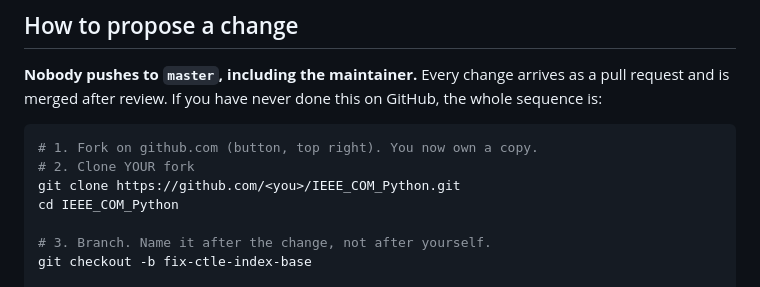
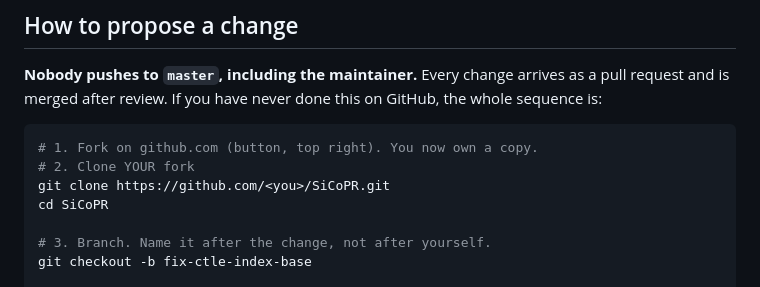
Before and after one commit to tbermen/SiCoPR, a Markdown page: CONTRIBUTING.md, the part around the change. Drawn GitHub-style.

Commit message:
repo: untrack CLAUDE.md, rename to SiCoPR, deck axes and related work
CLAUDE.md is guidance for how I work on this, not something anyone needs to run
COM. Untracked; it stays in the working tree.

Repository renamed SiCoPR -- Signal integrity, COM, Python, R -- which also
retires the trademark question hanging over IEEE_COM_Python. References updated
in CONTRIBUTING.md and on the deck.

Deck slide 6: SDD21 to -60 dB in 10 dB steps, SDD11/SDD22 to -20 dB in 5 dB
steps, as asked. NEXT/FEXT keep their own range with round 20 dB steps.

New deck slide 12 acknowledges PyChOpMarg. David Banas has maintained a Python
COM since 2024, and the ad hoc may well know it -- better raised by me than
asked from the floor. The comparison is drawn on what the two were built FROM: a
spec-based implementation of Annex 93A/178A versus a translation of one MATLAB
release. Nothing is claimed about the other project's accuracy, which is not
mine to characterise; a row attempting that was written and then removed for
exactly that reason.

Co-Authored-By: Claude Opus 5 <noreply@anthropic.com>

````diff
--- a/CONTRIBUTING.md
+++ b/CONTRIBUTING.md
@@ -20,8 +20,8 @@ the whole sequence is:
 ```bash
 # 1. Fork on github.com (button, top right). You now own a copy.
 # 2. Clone YOUR fork
-git clone https://github.com/<you>/IEEE_COM_Python.git
-cd IEEE_COM_Python
+git clone https://github.com/<you>/SiCoPR.git
+cd SiCoPR
 
 # 3. Branch. Name it after the change, not after yourself.
 git checkout -b fix-ctle-index-base
````
